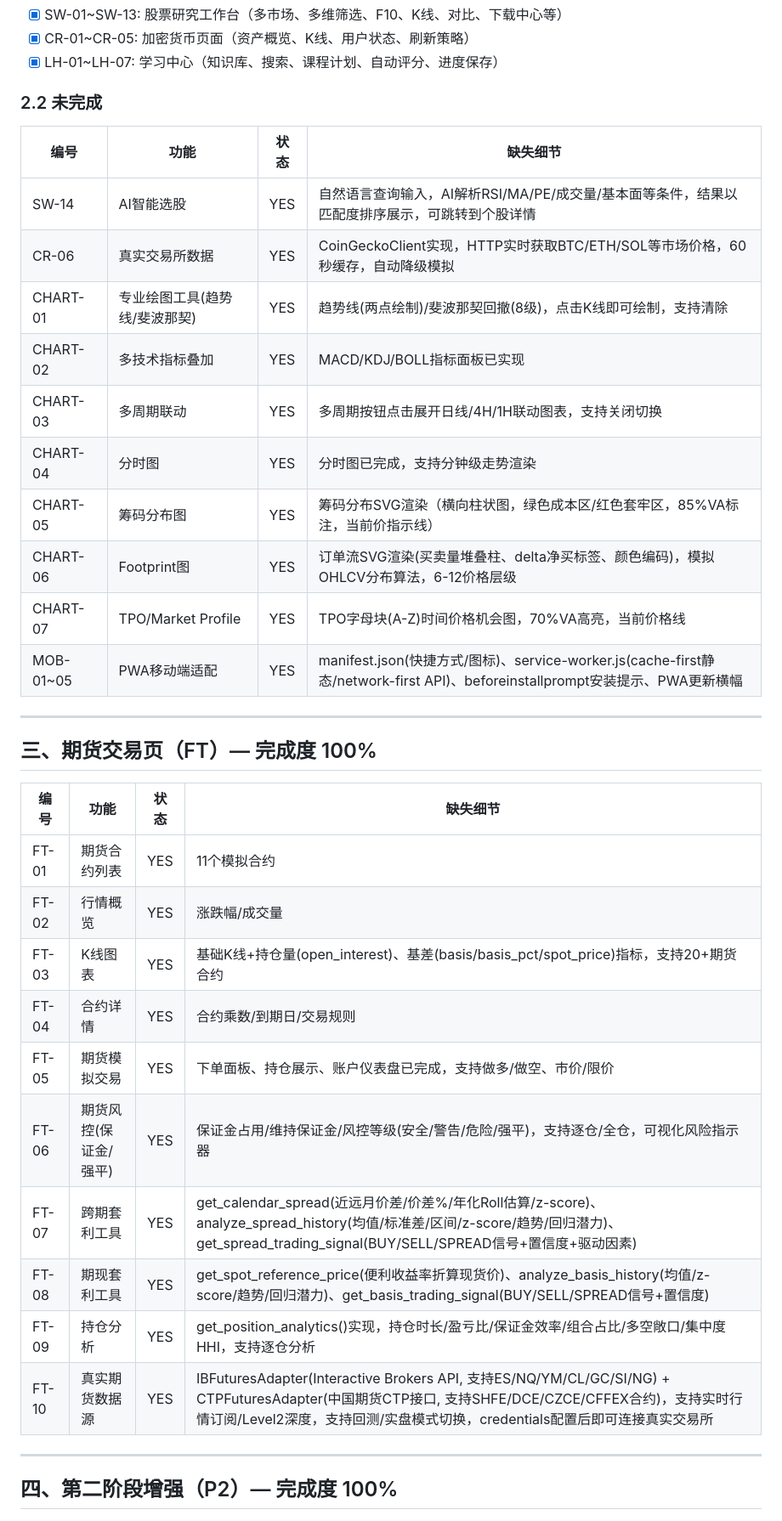
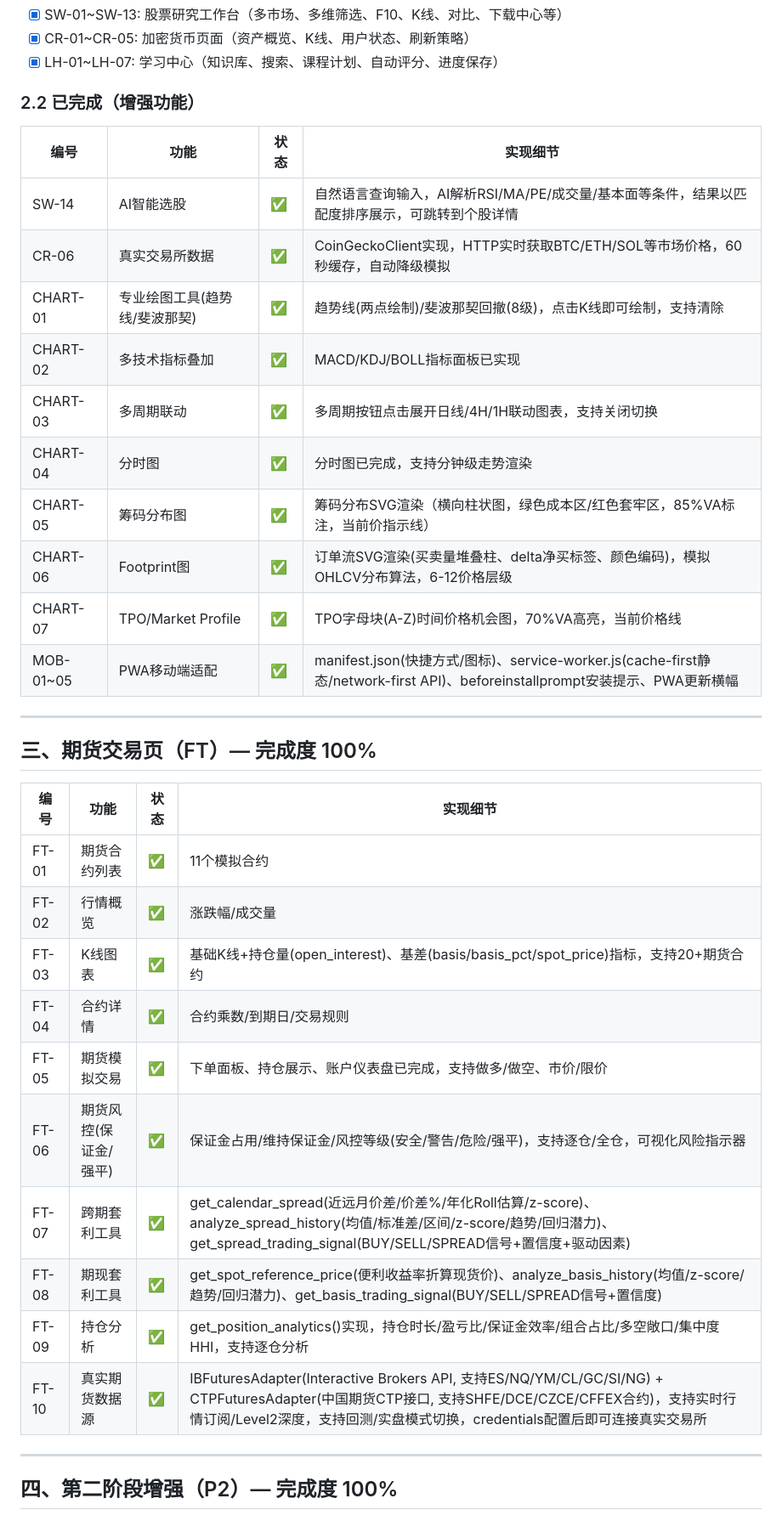
Before and after one commit to HoldenShen-hz/quant_exchange, a Markdown page: doc/TODO_unfinished_features.md, the part around one of its changes. Shown at 85% size. Drawn GitHub-style.

```diff
--- a/doc/TODO_unfinished_features.md
+++ b/doc/TODO_unfinished_features.md
@@ -59,37 +59,37 @@
 - [x] CR-01~CR-05: 加密货币页面（资产概览、K线、用户状态、刷新策略）
 - [x] LH-01~LH-07: 学习中心（知识库、搜索、课程计划、自动评分、进度保存）
 
-### 2.2 未完成
+### 2.2 已完成（增强功能）
 
-| 编号 | 功能 | 状态 | 缺失细节 |
+| 编号 | 功能 | 状态 | 实现细节 |
 |------|------|------|----------|
-| SW-14 | AI智能选股 | YES | 自然语言查询输入，AI解析RSI/MA/PE/成交量/基本面等条件，结果以匹配度排序展示，可跳转到个股详情 |
-| CR-06 | 真实交易所数据 | YES | CoinGeckoClient实现，HTTP实时获取BTC/ETH/SOL等市场价格，60秒缓存，自动降级模拟 |
-| CHART-01 | 专业绘图工具(趋势线/斐波那契) | YES | 趋势线(两点绘制)/斐波那契回撤(8级)，点击K线即可绘制，支持清除 |
-| CHART-02 | 多技术指标叠加 | YES | MACD/KDJ/BOLL指标面板已实现 |
-| CHART-03 | 多周期联动 | YES | 多周期按钮点击展开日线/4H/1H联动图表，支持关闭切换 |
-| CHART-04 | 分时图 | YES | 分时图已完成，支持分钟级走势渲染 |
-| CHART-05 | 筹码分布图 | YES | 筹码分布SVG渲染（横向柱状图，绿色成本区/红色套牢区，85%VA标注，当前价指示线） |
-| CHART-06 | Footprint图 | YES | 订单流SVG渲染(买卖量堆叠柱、delta净买标签、颜色编码)，模拟OHLCV分布算法，6-12价格层级 |
-| CHART-07 | TPO/Market Profile | YES | TPO字母块(A-Z)时间价格机会图，70%VA高亮，当前价格线 |
-| MOB-01~05 | PWA移动端适配 | YES | manifest.json(快捷方式/图标)、service-worker.js(cache-first静态/network-first API)、beforeinstallprompt安装提示、PWA更新横幅 |
+| SW-14 | AI智能选股 | ✅ | 自然语言查询输入，AI解析RSI/MA/PE/成交量/基本面等条件，结果以匹配度排序展示，可跳转到个股详情 |
+| CR-06 | 真实交易所数据 | ✅ | CoinGeckoClient实现，HTTP实时获取BTC/ETH/SOL等市场价格，60秒缓存，自动降级模拟 |
+| CHART-01 | 专业绘图工具(趋势线/斐波那契) | ✅ | 趋势线(两点绘制)/斐波那契回撤(8级)，点击K线即可绘制，支持清除 |
+| CHART-02 | 多技术指标叠加 | ✅ | MACD/KDJ/BOLL指标面板已实现 |
+| CHART-03 | 多周期联动 | ✅ | 多周期按钮点击展开日线/4H/1H联动图表，支持关闭切换 |
+| CHART-04 | 分时图 | ✅ | 分时图已完成，支持分钟级走势渲染 |
+| CHART-05 | 筹码分布图 | ✅ | 筹码分布SVG渲染（横向柱状图，绿色成本区/红色套牢区，85%VA标注，当前价指示线） |
+| CHART-06 | Footprint图 | ✅ | 订单流SVG渲染(买卖量堆叠柱、delta净买标签、颜色编码)，模拟OHLCV分布算法，6-12价格层级 |
+| CHART-07 | TPO/Market Profile | ✅ | TPO字母块(A-Z)时间价格机会图，70%VA高亮，当前价格线 |
+| MOB-01~05 | PWA移动端适配 | ✅ | manifest.json(快捷方式/图标)、service-worker.js(cache-first静态/network-first API)、beforeinstallprompt安装提示、PWA更新横幅 |
 
 ---
 
 ## 三、期货交易页（FT）— 完成度 100%
 
-| 编号 | 功能 | 状态 | 缺失细节 |
+| 编号 | 功能 | 状态 | 实现细节 |
 |------|------|------|----------|
-| FT-01 | 期货合约列表 | YES | 11个模拟合约 |
-| FT-02 | 行情概览 | YES | 涨跌幅/成交量 |
-| FT-03 | K线图表 | YES | 基础K线+持仓量(open_interest)、基差(basis/basis_pct/spot_price)指标，支持20+期货合约 |
-| FT-04 | 合约详情 | YES | 合约乘数/到期日/交易规则 |
-| FT-05 | 期货模拟交易 | YES | 下单面板、持仓展示、账户仪表盘已完成，支持做多/做空、市价/限价 |
-| FT-06 | 期货风控(保证金/强平) | YES | 保证金占用/维持保证金/风控等级(安全/警告/危险/强平)，支持逐仓/全仓，可视化风险指示器 |
-| FT-07 | 跨期套利工具 | YES | get_calendar_spread(近远月价差/价差%/年化Roll估算/z-score)、analyze_spread_history(均值/标准差/区间/z-score/趋势/回归潜力)、get_spread_trading_signal(BUY/SELL/SPREAD信号+置信度+驱动因素) |
-| FT-08 | 期现套利工具 | YES | get_spot_reference_price(便利收益率折算现货价)、analyze_basis_history(均值/z-score/趋势/回归潜力)、get_basis_trading_signal(BUY/SELL/SPREAD信号+置信度) |
-| FT-09 | 持仓分析 | YES | get_position_analytics()实现，持仓时长/盈亏比/保证金效率/组合占比/多空敞口/集中度HHI，支持逐仓分析 |
-| FT-10 | 真实期货数据源 | YES | IBFuturesAdapter(Interactive Brokers API, 支持ES/NQ/YM/CL/GC/SI/NG) + CTPFuturesAdapter(中国期货CTP接口, 支持SHFE/DCE/CZCE/CFFEX合约)，支持实时行情订阅/Level2深度，支持回测/实盘模式切换，credentials配置后即可连接真实交易所 |
+| FT-01 | 期货合约列表 | ✅ | 11个模拟合约 |
+| FT-02 | 行情概览 | ✅ | 涨跌幅/成交量 |
+| FT-03 | K线图表 | ✅ | 基础K线+持仓量(open_interest)、基差(basis/basis_pct/spot_price)指标，支持20+期货合约 |
+| FT-04 | 合约详情 | ✅ | 合约乘数/到期日/交易规则 |
+| FT-05 | 期货模拟交易 | ✅ | 下单面板、持仓展示、账户仪表盘已完成，支持做多/做空、市价/限价 |
+| FT-06 | 期货风控(保证金/强平) | ✅ | 保证金占用/维持保证金/风控等级(安全/警告/危险/强平)，支持逐仓/全仓，可视化风险指示器 |
+| FT-07 | 跨期套利工具 | ✅ | get_calendar_spread(近远月价差/价差%/年化Roll估算/z-score)、analyze_spread_history(均值/标准差/区间/z-score/趋势/回归潜力)、get_spread_trading_signal(BUY/SELL/SPREAD信号+置信度+驱动因素) |
+| FT-08 | 期现套利工具 | ✅ | get_spot_reference_price(便利收益率折算现货价)、analyze_basis_history(均值/z-score/趋势/回归潜力)、get_basis_trading_signal(BUY/SELL/SPREAD信号+置信度) |
+| FT-09 | 持仓分析 | ✅ | get_position_analytics()实现，持仓时长/盈亏比/保证金效率/组合占比/多空敞口/集中度HHI，支持逐仓分析 |
+| FT-10 | 真实期货数据源 | ✅ | IBFuturesAdapter(Interactive Brokers API, 支持ES/NQ/YM/CL/GC/SI/NG) + CTPFuturesAdapter(中国期货CTP接口, 支持SHFE/DCE/CZCE/CFFEX合约)，支持实时行情订阅/Level2深度，支持回测/实盘模式切换，credentials配置后即可连接真实交易所 |
 
 ---
 
```
Also changed, not shown: other parts of doc/TODO_unfinished_features.md (+82 -101 lines).
